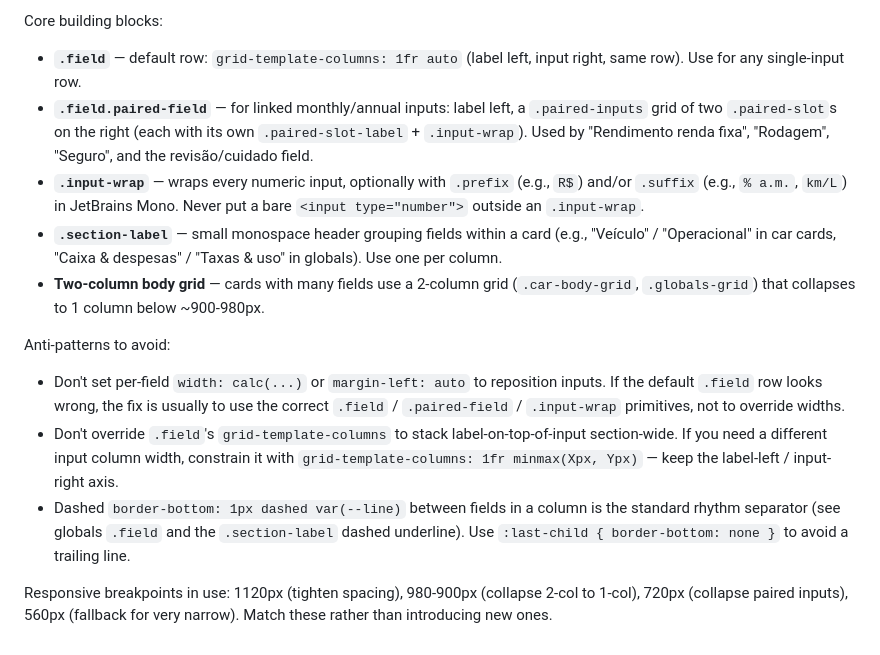
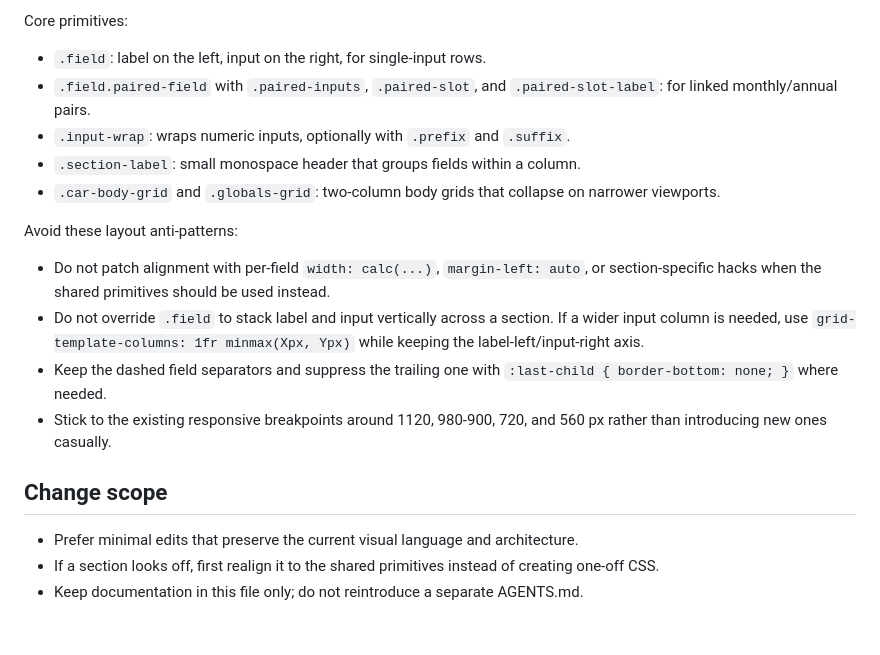
Before and after one commit to vgomesfalcao/calculadora_carro, a Markdown page: CLAUDE.md, the part around one of its changes. GitHub-like rendering.

```diff
--- a/CLAUDE.md
+++ b/CLAUDE.md
@@ -53,16 +69,21 @@ The app has a **shared visual language**. When fixing or adding UI, reuse existi
 
-Core building blocks:
+Core primitives:
 
-- **`.field`** — default row: `grid-template-columns: 1fr auto` (label left, input right, same row). Use for any single-input row.
-- **`.field.paired-field`** — for linked monthly/annual inputs: label left, a `.paired-inputs` grid of two `.paired-slot`s on the right (each with its own `.paired-slot-label` + `.input-wrap`). Used by "Rendimento renda fixa", "Rodagem", "Seguro", and the revisão/cuidado field.
-- **`.input-wrap`** — wraps every numeric input, optionally with `.prefix` (e.g., `R$`) and/or `.suffix` (e.g., `% a.m.`, `km/L`) in JetBrains Mono. Never put a bare `<input type="number">` outside an `.input-wrap`.
-- **`.section-label`** — small monospace header grouping fields within a card (e.g., "Veículo" / "Operacional" in car cards, "Caixa & despesas" / "Taxas & uso" in globals). Use one per column.
-- **Two-column body grid** — cards with many fields use a 2-column grid (`.car-body-grid`, `.globals-grid`) that collapses to 1 column below ~900-980px.
+- `.field`: label on the left, input on the right, for single-input rows.
+- `.field.paired-field` with `.paired-inputs`, `.paired-slot`, and `.paired-slot-label`: for linked monthly/annual pairs.
+- `.input-wrap`: wraps numeric inputs, optionally with `.prefix` and `.suffix`.
+- `.section-label`: small monospace header that groups fields within a column.
+- `.car-body-grid` and `.globals-grid`: two-column body grids that collapse on narrower viewports.
 
-Anti-patterns to avoid:
+Avoid these layout anti-patterns:
 
-- Don't set per-field `width: calc(...)` or `margin-left: auto` to reposition inputs. If the default `.field` row looks wrong, the fix is usually to use the correct `.field` / `.paired-field` / `.input-wrap` primitives, not to override widths.
-- Don't override `.field`'s `grid-template-columns` to stack label-on-top-of-input section-wide. If you need a different input column width, constrain it with `grid-template-columns: 1fr minmax(Xpx, Ypx)` — keep the label-left / input-right axis.
-- Dashed `border-bottom: 1px dashed var(--line)` between fields in a column is the standard rhythm separator (see globals `.field` and the `.section-label` dashed underline). Use `:last-child { border-bottom: none }` to avoid a trailing line.
+- Do not patch alignment with per-field `width: calc(...)`, `margin-left: auto`, or section-specific hacks when the shared primitives should be used instead.
+- Do not override `.field` to stack label and input vertically across a section. If a wider input column is needed, use `grid-template-columns: 1fr minmax(Xpx, Ypx)` while keeping the label-left/input-right axis.
+- Keep the dashed field separators and suppress the trailing one with `:last-child { border-bottom: none; }` where needed.
+- Stick to the existing responsive breakpoints around 1120, 980-900, 720, and 560 px rather than introducing new ones casually.
 
-Responsive breakpoints in use: 1120px (tighten spacing), 980-900px (collapse 2-col to 1-col), 720px (collapse paired inputs), 560px (fallback for very narrow). Match these rather than introducing new ones.
+## Change scope
+
+- Prefer minimal edits that preserve the current visual language and architecture.
+- If a section looks off, first realign it to the shared primitives instead of creating one-off CSS.
+- Keep documentation in this file only; do not reintroduce a separate AGENTS.md.
```
Also changed, not shown: other parts of CLAUDE.md (+43 -27 lines), AGENTS.md (deleted, +0 -33 lines).
